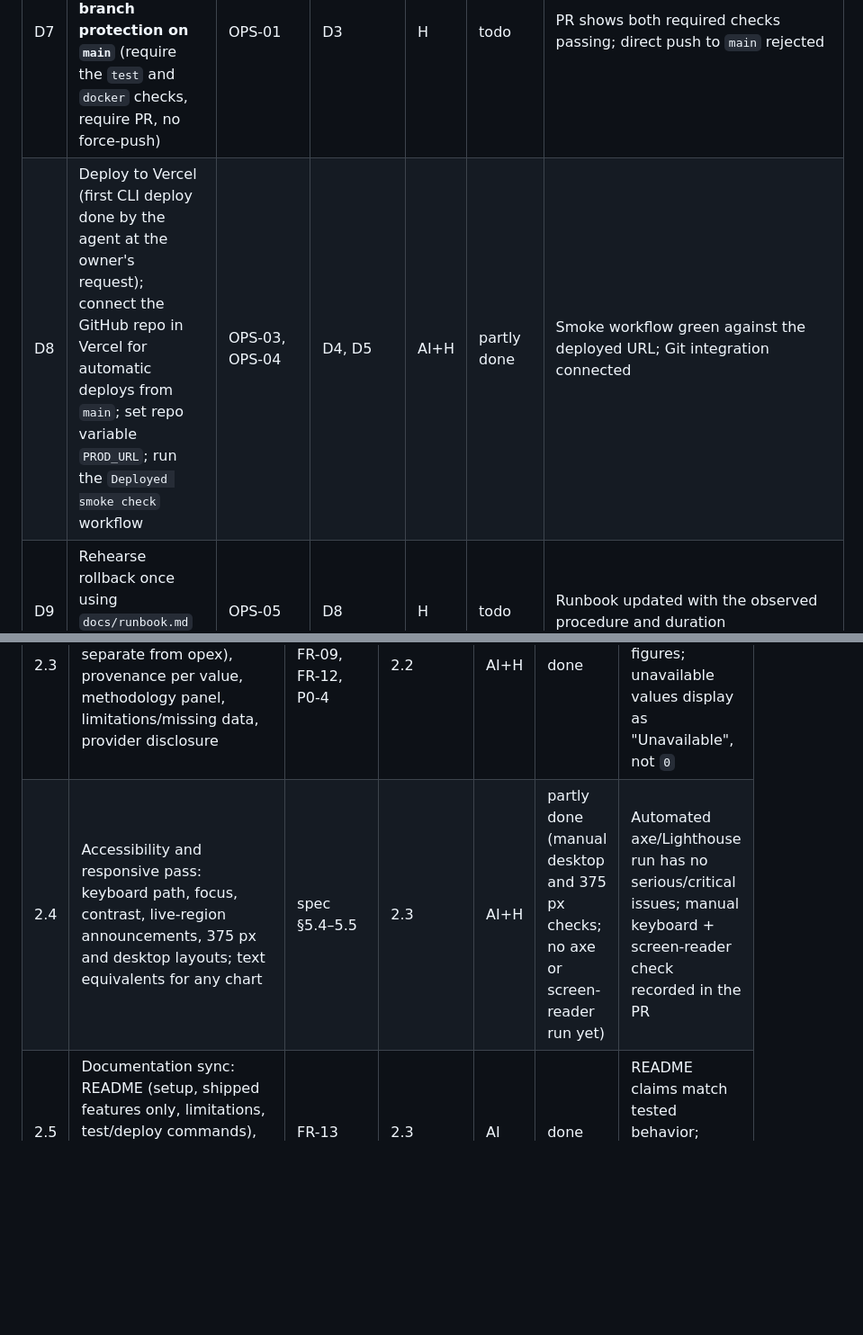
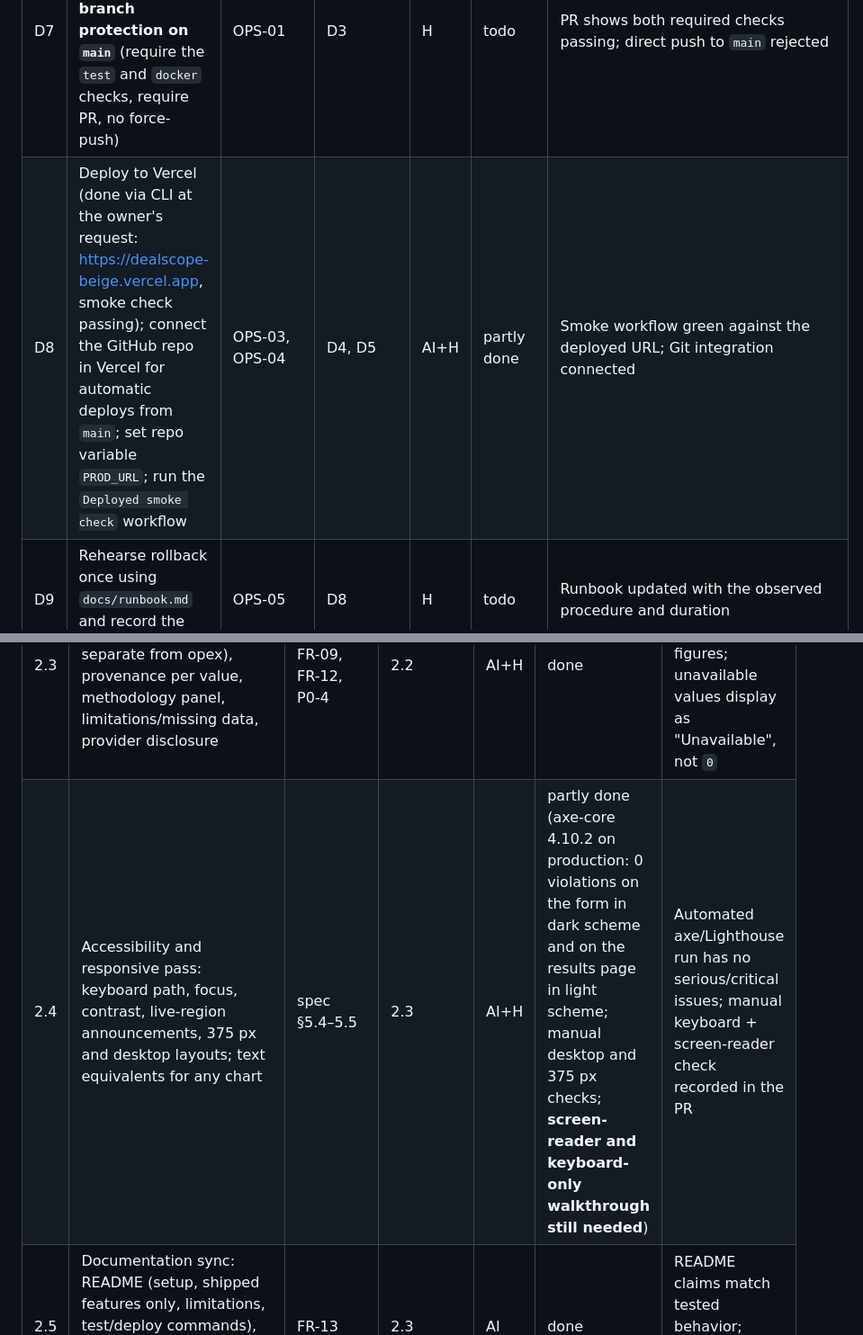
Before and after one commit to learnyourmind/dealscope, a Markdown page: plan.md, 2 parts joined by grey strips. Shown at 90% size. GitHub-like rendering; blank space fills up the shorter version.

Commit message:
plan: record production axe results and Vercel deployment
Co-Authored-By: Claude Sonnet 5.5 <noreply@anthropic.com>

```diff
--- a/plan.md
+++ b/plan.md
@@ -27,7 +27,7 @@ Phase D tooling, Phase 1 (reliable foundation) and Phase 2 (usable UI) are imple
 | D5 | `GET /healthz` (no upstream calls, returns version) | FR-21, OPS-04 | D2 | AI | done | `test_healthz_is_ok_and_reports_version` passes |
 | D6 | Make `run.sh`/`run.bat` install from `requirements.txt` (not an ad hoc list) and fix the macOS-incompatible `hostname -I` LAN hint | BD-10 | — | AI | done | Both scripts start the app on a clean venv; no hard-coded package list |
 | D7 | Push the repo, open the first PR to prove CI is green, enable **branch protection on `main`** (require the `test` and `docker` checks, require PR, no force-push) | OPS-01 | D3 | H | todo | PR shows both required checks passing; direct push to `main` rejected |
-| D8 | Deploy to Vercel (first CLI deploy done by the agent at the owner's request); connect the GitHub repo in Vercel for automatic deploys from `main`; set repo variable `PROD_URL`; run the `Deployed smoke check` workflow | OPS-03, OPS-04 | D4, D5 | AI+H | partly done | Smoke workflow green against the deployed URL; Git integration connected |
+| D8 | Deploy to Vercel (done via CLI at the owner's request: https://dealscope-beige.vercel.app, smoke check passing); connect the GitHub repo in Vercel for automatic deploys from `main`; set repo variable `PROD_URL`; run the `Deployed smoke check` workflow | OPS-03, OPS-04 | D4, D5 | AI+H | partly done | Smoke workflow green against the deployed URL; Git integration connected |
 | D9 | Rehearse rollback once using `docs/runbook.md` and record the time taken | OPS-05 | D8 | H | todo | Runbook updated with the observed procedure and duration |
 
 **Phase D exit** (spec §8): D1–D9 `done`. The service is reachable only as a non-announced instance; `PROPERTY_PROVIDER` defaults to `disabled`, keeping real-provider traffic off until Phase 0 clears.
@@ -70,7 +70,7 @@ Target structure: `app.py` (factory + routes) and `dealscope/{errors,validation,
 | 2.1 | `templates/index.html` + `static/app.css`/`app.js`: address form, assumptions form, disclaimer, neutral temporary design tokens; semantic HTML; works as a plain form without JS | FR-01, FR-05, FR-12, §5.4 | 1.8, P0-3 | AI | done | Page renders; form submits with JS disabled; no inline `HTML` string in `app.py` (BD-07) |
 | 2.2 | Interaction states: loading (single submit), validation errors, not found, ambiguous-match chooser, provider unavailable with retry, unexpected failure; inputs preserved | FR-10, §5.4 | 2.1 | AI | done | One test or documented manual check per state in spec §5.4 |
 | 2.3 | Results view: key metrics, income/expense breakdown (debt service separate from opex), provenance per value, methodology panel, limitations/missing data, provider disclosure | FR-06…FR-09, FR-12, P0-4 | 2.2 | AI+H | done | Golden-vector scenario renders the expected figures; unavailable values display as "Unavailable", not `0` |
-| 2.4 | Accessibility and responsive pass: keyboard path, focus, contrast, live-region announcements, 375 px and desktop layouts; text equivalents for any chart | spec §5.4–5.5 | 2.3 | AI+H | partly done (manual desktop and 375 px checks; no axe or screen-reader run yet) | Automated axe/Lighthouse run has no serious/critical issues; manual keyboard + screen-reader check recorded in the PR |
+| 2.4 | Accessibility and responsive pass: keyboard path, focus, contrast, live-region announcements, 375 px and desktop layouts; text equivalents for any chart | spec §5.4–5.5 | 2.3 | AI+H | partly done (axe-core 4.10.2 on production: 0 violations on the form in dark scheme and on the results page in light scheme; manual desktop and 375 px checks; **screen-reader and keyboard-only walkthrough still needed**) | Automated axe/Lighthouse run has no serious/critical issues; manual keyboard + screen-reader check recorded in the PR |
 | 2.5 | Documentation sync: README (setup, shipped features only, limitations, test/deploy commands), `CLAUDE.md` current-state section, `intent.md` limitations list | FR-13 | 2.3 | AI | done | README claims match tested behavior; "Zero API keys" claim re-checked |
 | 2.6 | Release candidate: deploy to staging/preview, run smoke + manual primary-journey test with `PROPERTY_PROVIDER=disabled` (manual entry) and, if P0-1 allows, with the live provider | spec §9 | 2.5, D8 | H | todo | Acceptance criteria 1–14 in spec §9 each checked off in the PR |
 
```
